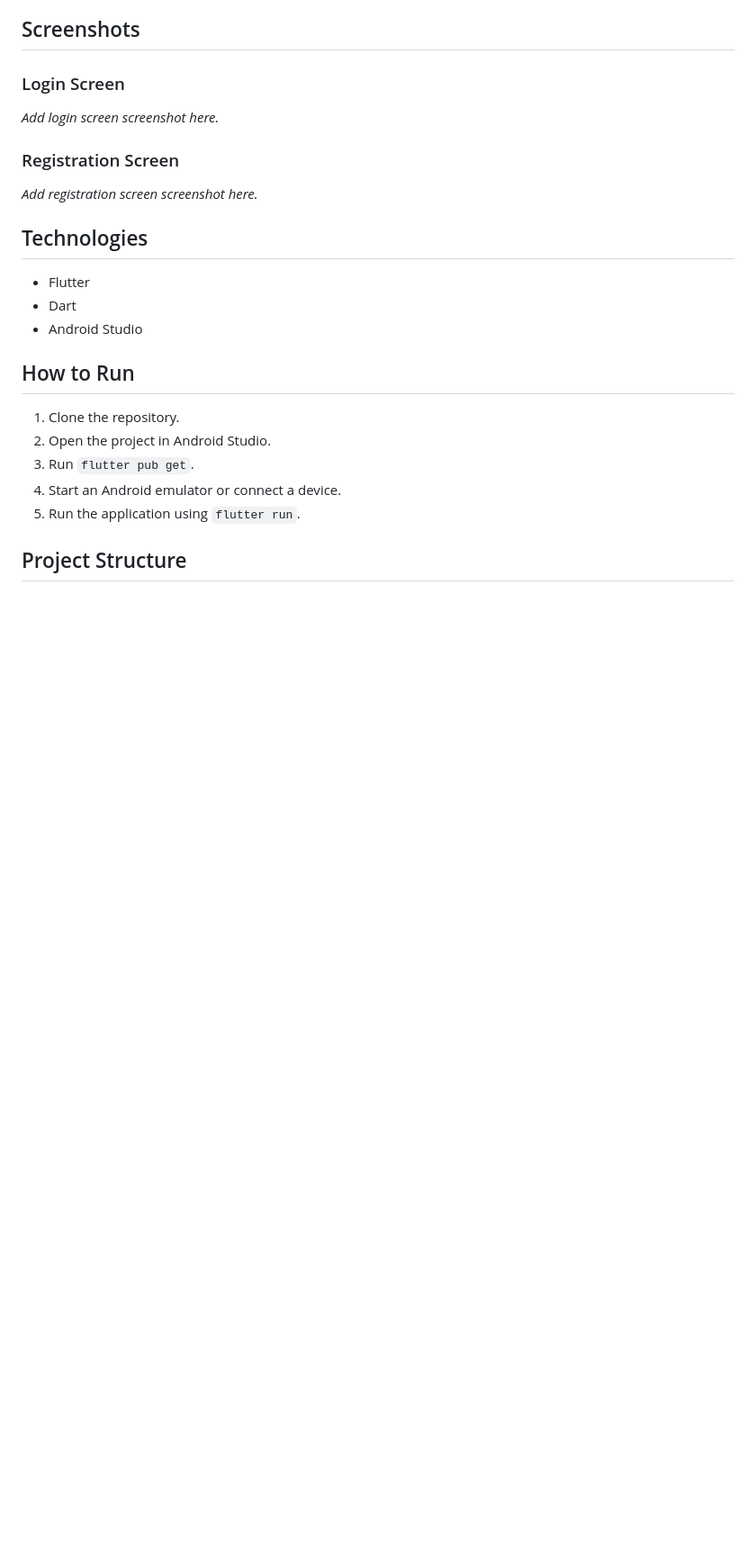
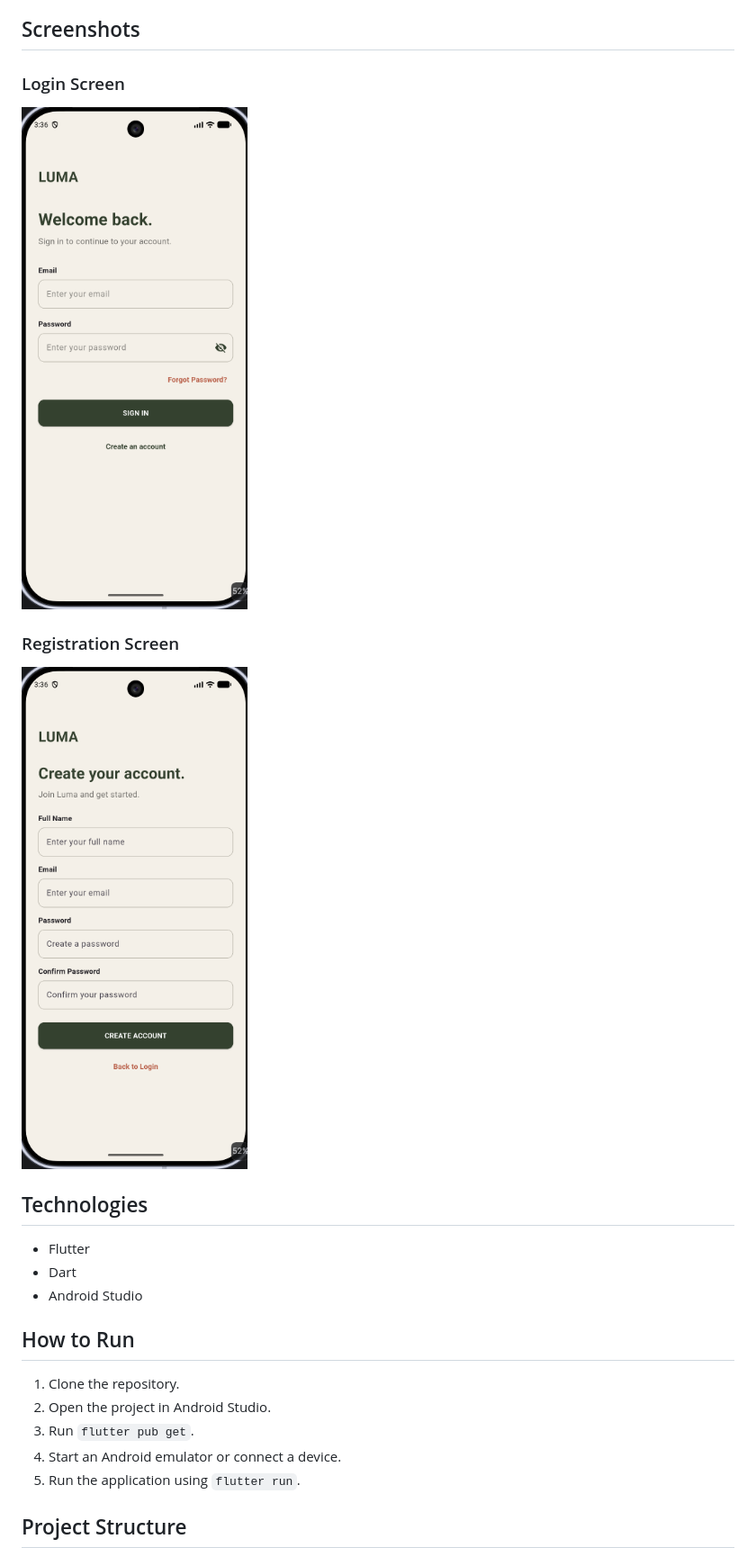
Before and after one commit to armitathapa-hub/Flutterprojects, a Markdown page: README.md, the part around the change. Shown at 90% size. GitHub-like rendering; pictures changed too: Screenshots/Login Page.png (added), Screenshots/Registration Page.png (added); blank space fills up the shorter version.

Commit message:
Add README and screenshots

```diff
--- a/README.md
+++ b/README.md
@@ -16,11 +16,11 @@ A Flutter mobile application featuring a clean and modern Login and Registration
 
 ### Login Screen
 
-_Add login screen screenshot here._
+![Login Screen](Screenshots/Login%20Page.png)
 
 ### Registration Screen
 
-_Add registration screen screenshot here._
+![Registration Screen](Screenshots/Registration%20Page.png)
 
 ## Technologies
 
```
